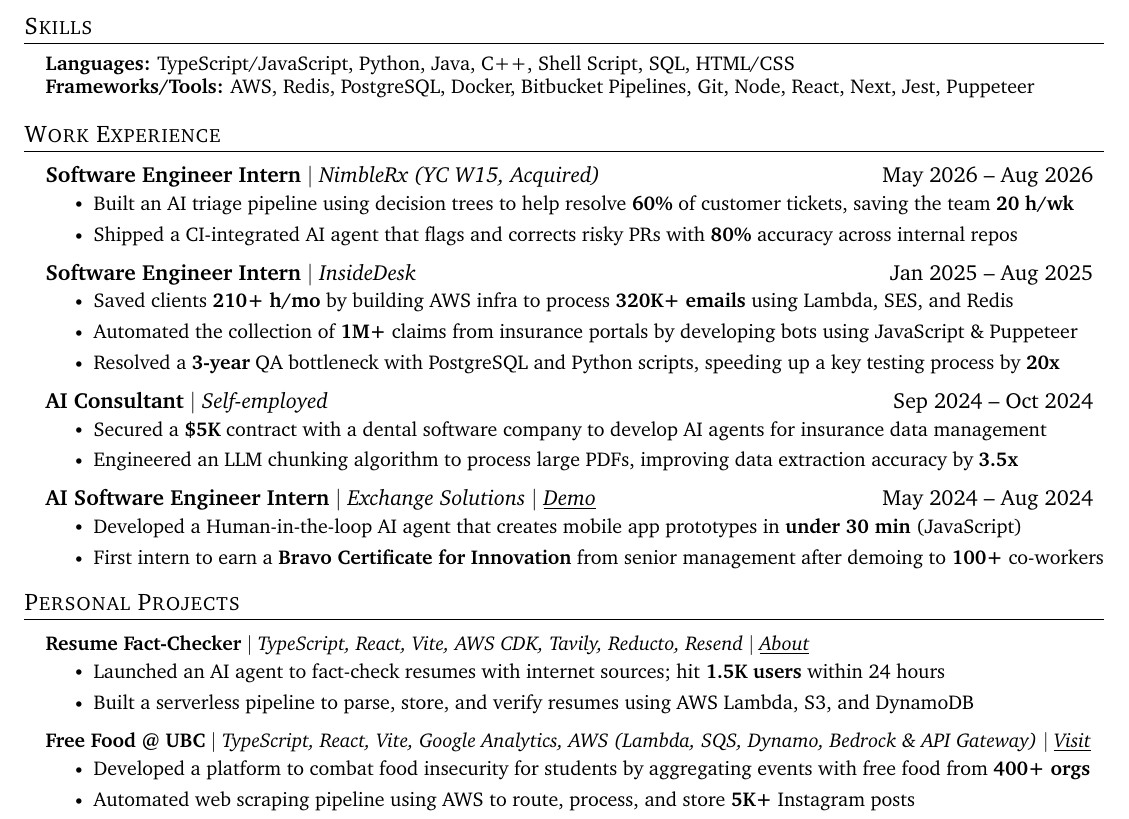
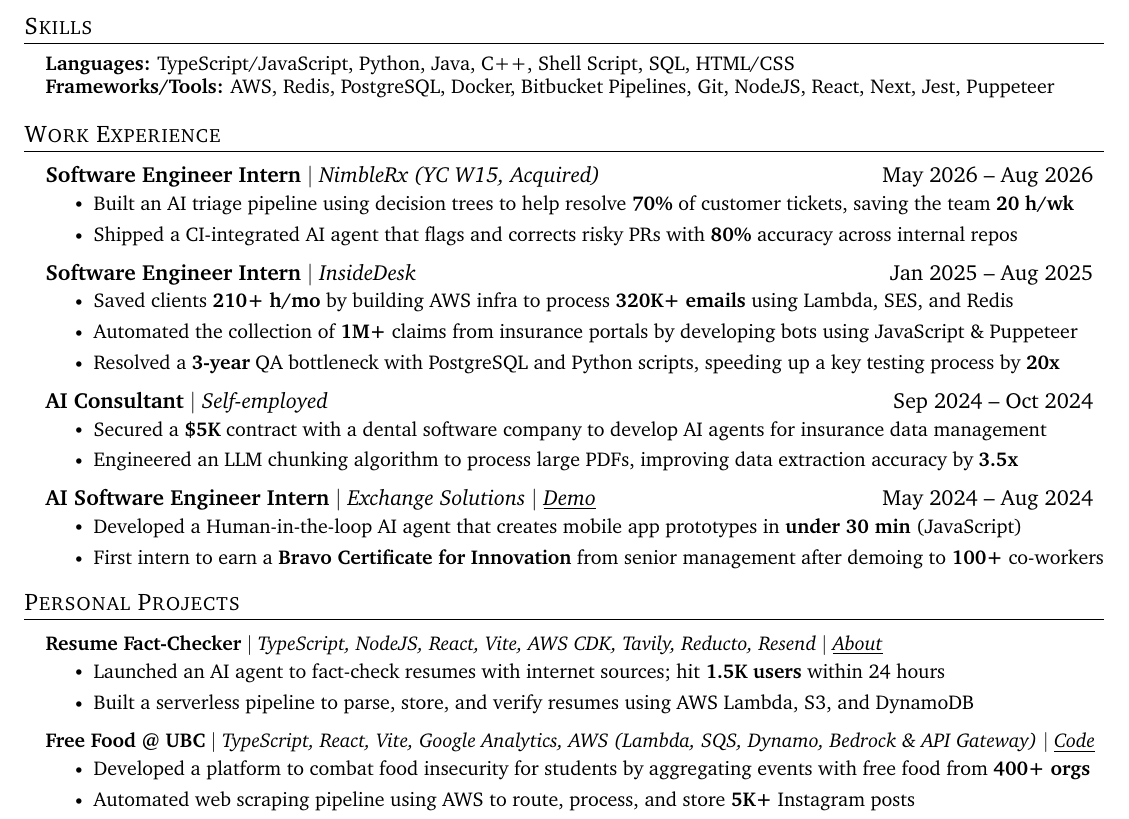
Before and after one commit to douglasichen/resume, a LaTeX CV (resume.tex): part of the page, cut so that both start at the same text. Compiled offline with pdfLaTeX.

Commit message:
Resume tweaks: Node->NodeJS, NimbleRx 70%, Free Food link swapped to Code
Co-Authored-By: Claude Sonnet 5 <noreply@anthropic.com>

```diff
--- a/resume.tex
+++ b/resume.tex
@@ -145,7 +145,7 @@
  \begin{itemize}[leftmargin=0.15in, label={}]
     \small{\item{
          \textbf{Languages:}{ TypeScript/JavaScript, Python, Java, C++, Shell Script, SQL, HTML/CSS} \\
-     \textbf{Frameworks/Tools:}{ AWS, Redis, PostgreSQL, Docker, Bitbucket Pipelines, Git, Node, React, Next, Jest, Puppeteer}
+     \textbf{Frameworks/Tools:}{ AWS, Redis, PostgreSQL, Docker, Bitbucket Pipelines, Git, NodeJS, React, Next, Jest, Puppeteer}
     }}
  \end{itemize}
 
@@ -153,7 +153,7 @@
   \resumeSubHeadingListStart
     \resumeSubheadingB{Software Engineer Intern}{May 2026 -- Aug 2026}{NimbleRx (YC W15, Acquired)}
       \resumeItemListStart
-        \resumeItem{Built an AI triage pipeline using decision trees to help resolve \textbf{60\%} of customer tickets, saving the team \textbf{20 h/wk}}
+        \resumeItem{Built an AI triage pipeline using decision trees to help resolve \textbf{70\%} of customer tickets, saving the team \textbf{20 h/wk}}
         \resumeItem{Shipped a CI-integrated AI agent that flags and corrects risky PRs with \textbf{80\%} accuracy across internal repos}
       \resumeItemListEnd
     \resumeSubheadingB{Software Engineer Intern}{Jan 2025 -- Aug 2025}{InsideDesk}
@@ -177,13 +177,13 @@
 \section{Personal Projects}
   \resumeSubHeadingListStart
         \resumeProjectHeading
-          {\textbf{Resume Fact-Checker} $|$ \emph{TypeScript, React, Vite, AWS CDK, Tavily, Reducto, Resend $|$ \href{https://www.linkedin.com/feed/update/urn:li:activity:7424145830577729536/}{{\underline{About}}}}}{}
+          {\textbf{Resume Fact-Checker} $|$ \emph{TypeScript, NodeJS, React, Vite, AWS CDK, Tavily, Reducto, Resend $|$ \href{https://www.linkedin.com/feed/update/urn:li:activity:7424145830577729536/}{{\underline{About}}}}}{}
       \resumeItemListStart
         \resumeItem{Launched an AI agent to fact-check resumes with internet sources; hit \textbf{1.5K users} within 24 hours}
         \resumeItem{Built a serverless pipeline to parse, store, and verify resumes using AWS Lambda, S3, and DynamoDB}
       \resumeItemListEnd
         \resumeProjectHeading
-          {\textbf{Free Food @ UBC} $|$ \emph{TypeScript, React, Vite, Google Analytics, AWS (Lambda, SQS, Dynamo, Bedrock \& API Gateway) $|$ \href{https://www.freefoodatubc.ca/}{{\underline{Visit}}}}}{}
+          {\textbf{Free Food @ UBC} $|$ \emph{TypeScript, React, Vite, Google Analytics, AWS (Lambda, SQS, Dynamo, Bedrock \& API Gateway) $|$ \href{https://github.com/douglasichen/ubceventscdk}{{\underline{Code}}}}}{}
       \resumeItemListStart
         \resumeItem{Developed a platform to combat food insecurity for students by aggregating events with free food from \textbf{400+ orgs}}
         \resumeItem{Automated web scraping pipeline using AWS to route, process, and store \textbf{5K+} Instagram posts}
```
Also changed, not shown: resume.md (+4 -4 lines).
